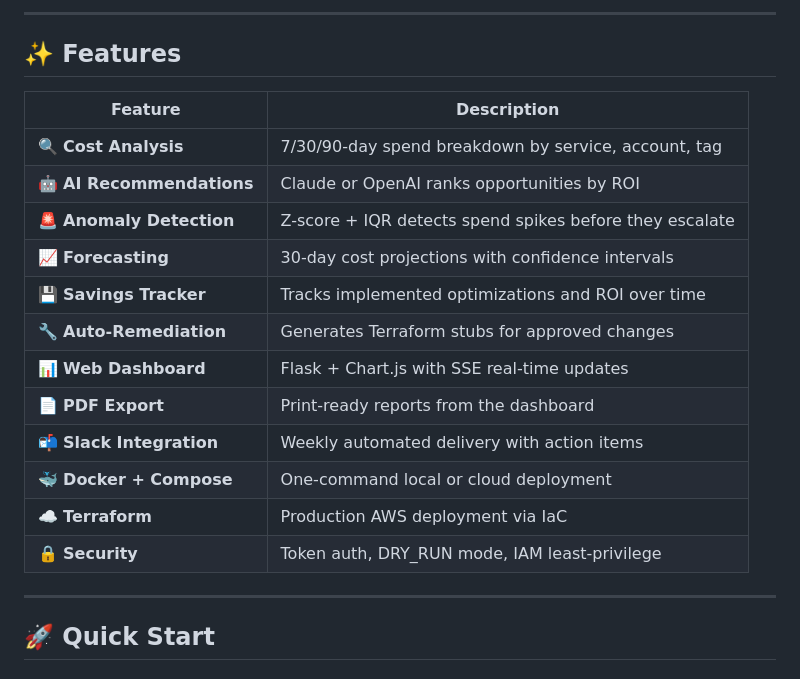
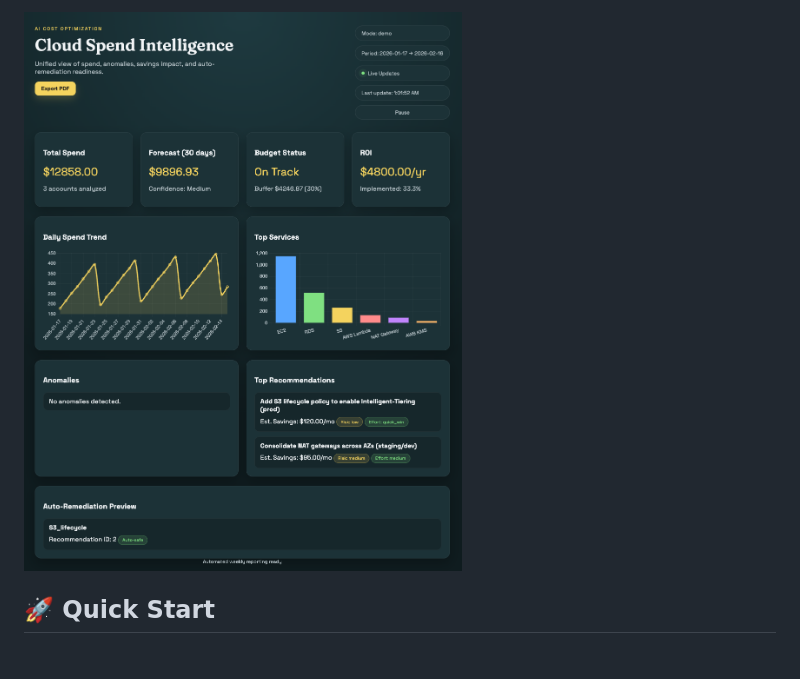
Before and after one commit to nickcube2/AI-Cost-Optimization-Dashboard, a Markdown page: README.md, the part around one of its changes. Rendered like a GitHub page.

```diff
--- a/README.md
+++ b/README.md
@@ -60,24 +57,5 @@ Fully governed, deterministic, KMS-encrypted, IAM-scoped.
 
----
-
-## ✨ Features
-
-| Feature | Description |
-|---------|-------------|
-| 🔍 **Cost Analysis** | 7/30/90-day spend breakdown by service, account, tag |
-| 🤖 **AI Recommendations** | Claude or OpenAI ranks opportunities by ROI |
-| 🚨 **Anomaly Detection** | Z-score + IQR detects spend spikes before they escalate |
-| 📈 **Forecasting** | 30-day cost projections with confidence intervals |
-| 💾 **Savings Tracker** | Tracks implemented optimizations and ROI over time |
-| 🔧 **Auto-Remediation** | Generates Terraform stubs for approved changes |
-| 📊 **Web Dashboard** | Flask + Chart.js with SSE real-time updates |
-| 📄 **PDF Export** | Print-ready reports from the dashboard |
-| 📬 **Slack Integration** | Weekly automated delivery with action items |
-| 🐳 **Docker + Compose** | One-command local or cloud deployment |
-| ☁️ **Terraform** | Production AWS deployment via IaC |
-| 🔒 **Security** | Token auth, DRY_RUN mode, IAM least-privilege |
-
----
+![Dashboard Screenshot](screenshots/Dashboard_snapshot.png)
 
 ## 🚀 Quick Start
 
```
Also changed, not shown: other parts of README.md (+84 -77 lines).
